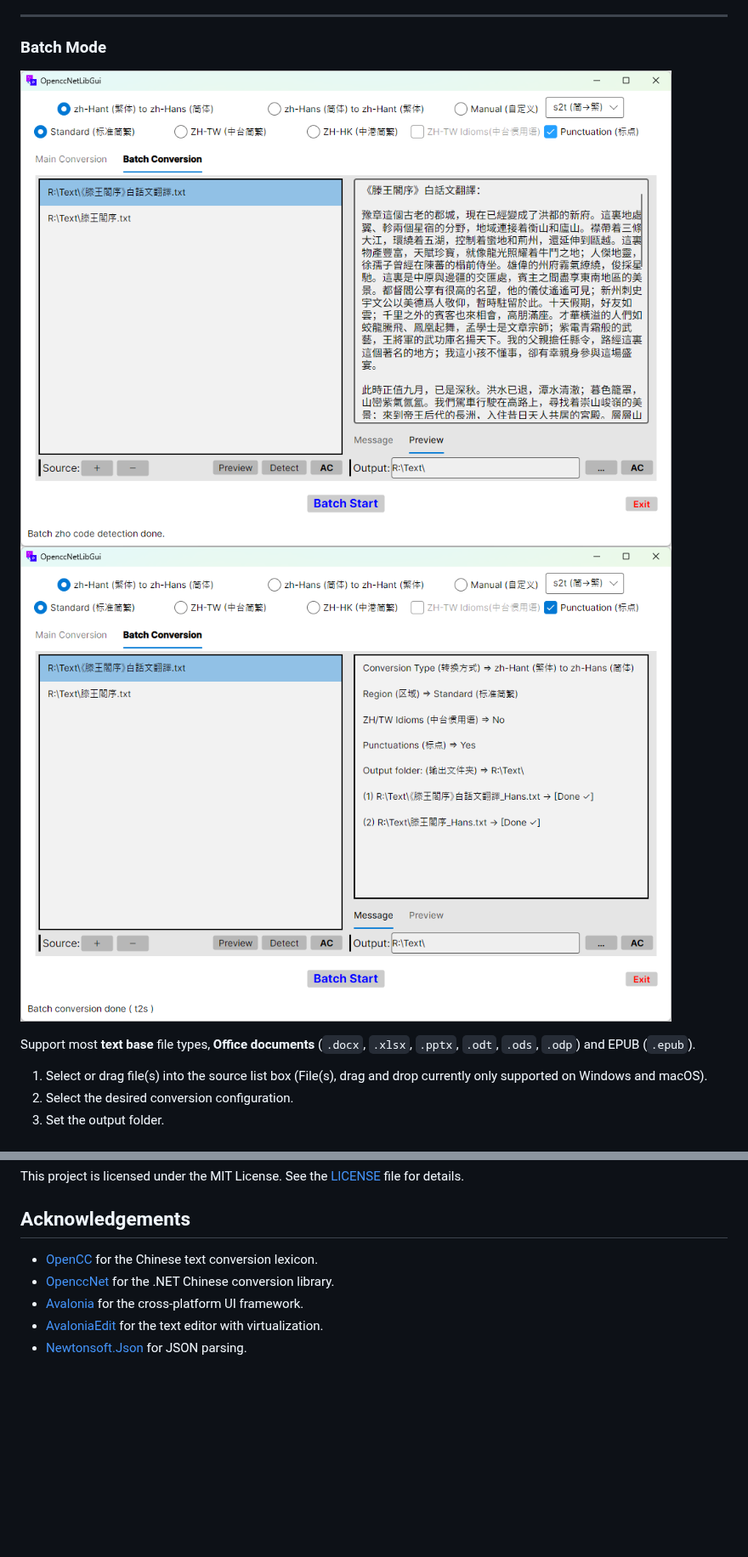
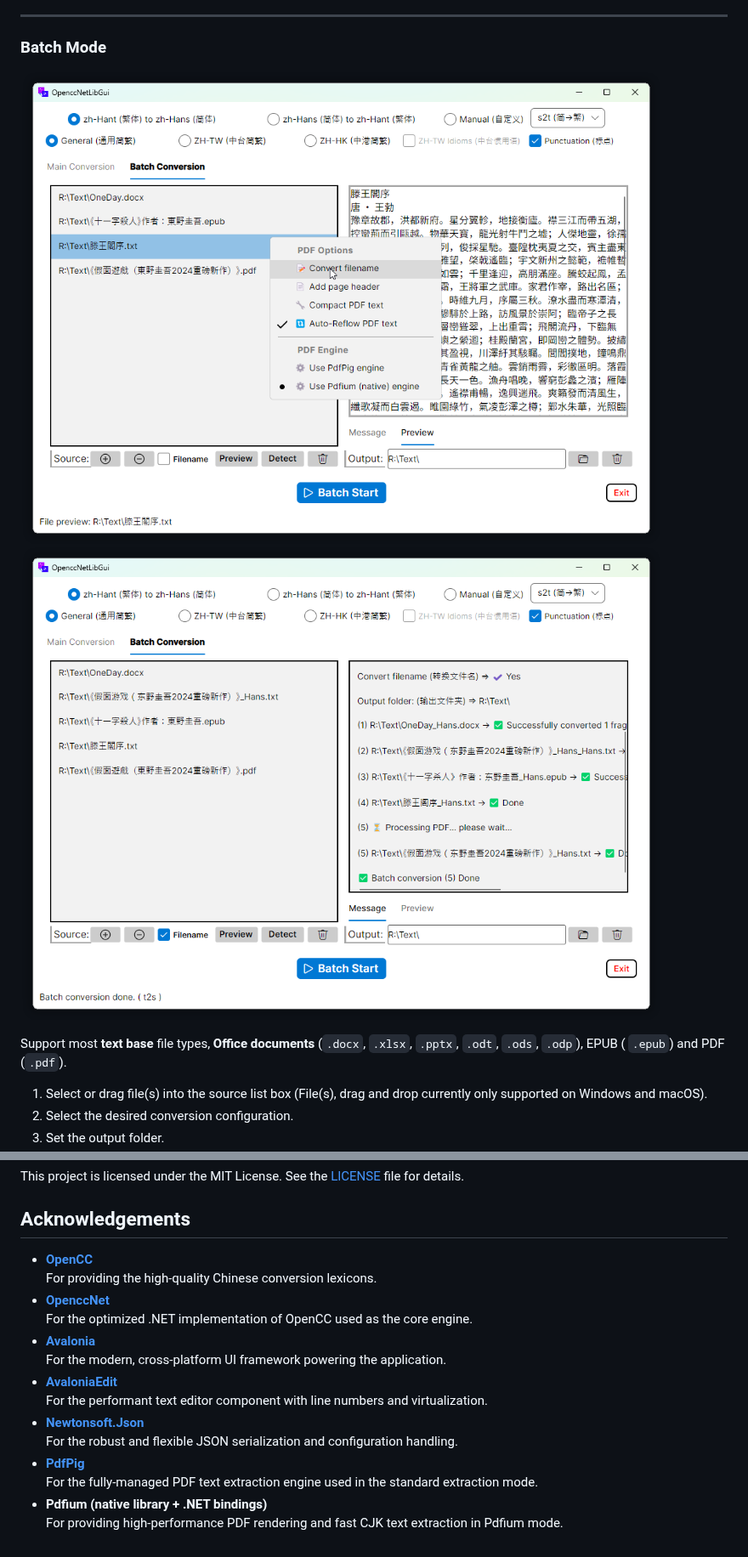
Before and after one commit to laisuk/OpenccNetLibGui, a Markdown page: README.md, 2 parts joined by grey strips. Shown at 85% size. GitHub-like rendering; pictures changed too: Assets/image02.png, Assets/image03.png; blank space fills up the shorter version.

```diff
--- a/README.md
+++ b/README.md
@@ -154,8 +181,8 @@ Support most **text base** file types.
 ![image02](./Assets/image02.png)
 ![image03](./Assets/image03.png)
 
-Support most **text base** file types, **Office documents** (`.docx`, `.xlsx`, `.pptx`, `.odt`, `.ods`, `.odp`) and
-EPUB (`.epub`).
+Support most **text base** file types, **Office documents** (`.docx`, `.xlsx`, `.pptx`, `.odt`, `.ods`, `.odp`), EPUB (
+`.epub`) and PDF (`.pdf`).
 
 1. Select or drag file(s) into the source list box (File(s), drag and drop currently only supported on Windows and
    macOS).
@@ -212,8 +249,17 @@ This project is licensed under the MIT License. See the [LICENSE](./LICENSE) fil
 
 ## Acknowledgements
 
-- [OpenCC](https://github.com/BYVoid/OpenCC) for the Chinese text conversion lexicon.
-- [OpenccNet](https://github.com/laisuk/OpenccNet) for the .NET Chinese conversion library.
-- [Avalonia](https://avaloniaui.net/) for the cross-platform UI framework.
-- [AvaloniaEdit](https://github.com/AvaloniaUI/AvaloniaEdit) for the text editor with virtualization.
-- [Newtonsoft.Json](https://www.newtonsoft.com/json) for JSON parsing.
+- **[OpenCC](https://github.com/BYVoid/OpenCC)**
+  For providing the high-quality Chinese conversion lexicons.
+- **[OpenccNet](https://github.com/laisuk/OpenccNet)**
+  For the optimized .NET implementation of OpenCC used as the core engine.
+- **[Avalonia](https://avaloniaui.net/)**
+  For the modern, cross-platform UI framework powering the application.
+- **[AvaloniaEdit](https://github.com/AvaloniaUI/AvaloniaEdit)**
+  For the performant text editor component with line numbers and virtualization.
+- **[Newtonsoft.Json](https://www.newtonsoft.com/json)**
+  For the robust and flexible JSON serialization and configuration handling.
+- **[PdfPig](https://github.com/UglyToad/PdfPig)**
+  For the fully-managed PDF text extraction engine used in the standard extraction mode.
+- **Pdfium (native library + .NET bindings)**
+  For providing high-performance PDF rendering and fast CJK text extraction in Pdfium mode.
```
Also changed, not shown: other parts of README.md (+45 -8 lines), Assets/image01.png, Assets/image04.png, Assets/image05.png (added), Assets/image06.png (added), 1 other file.
